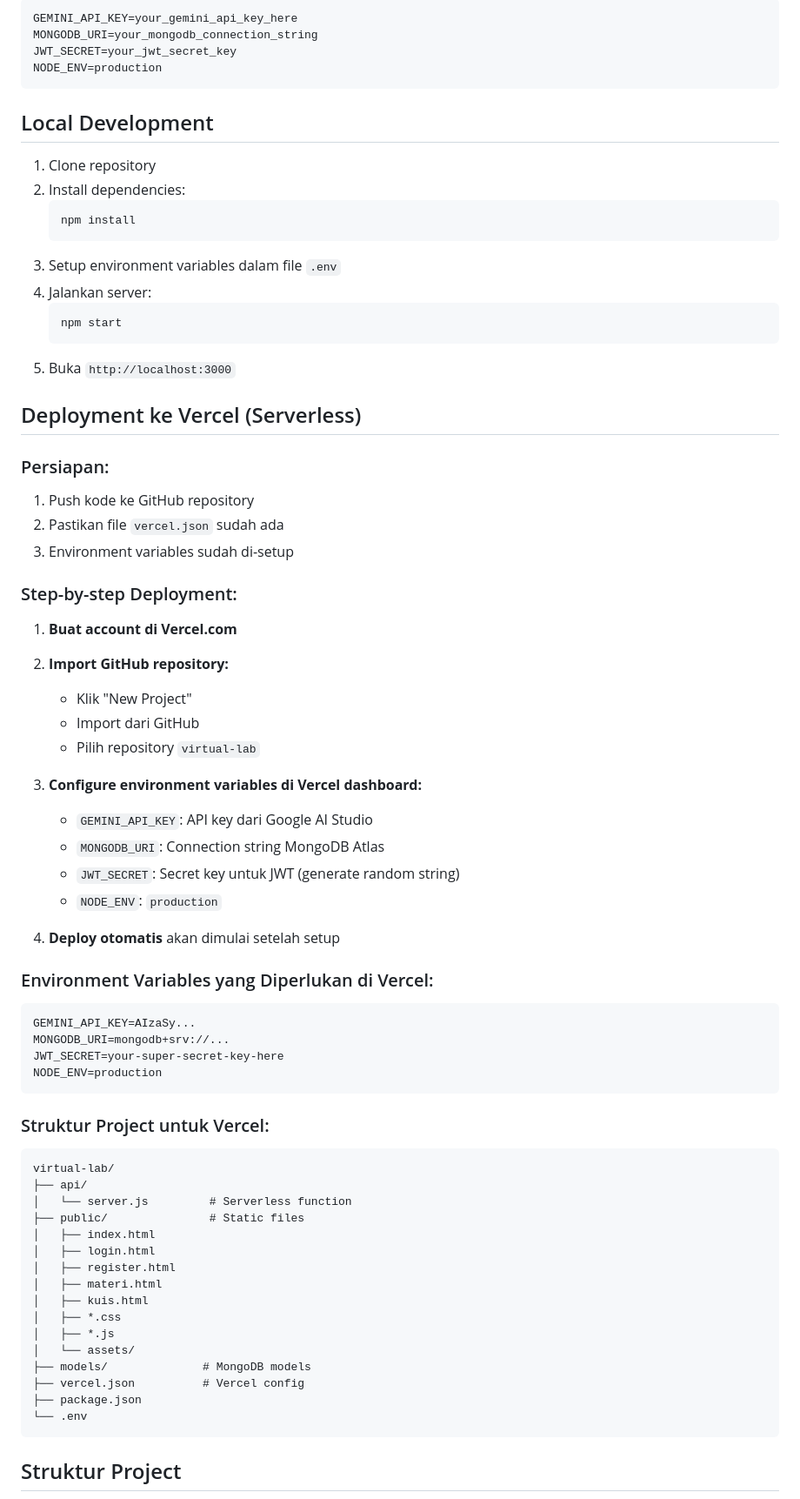
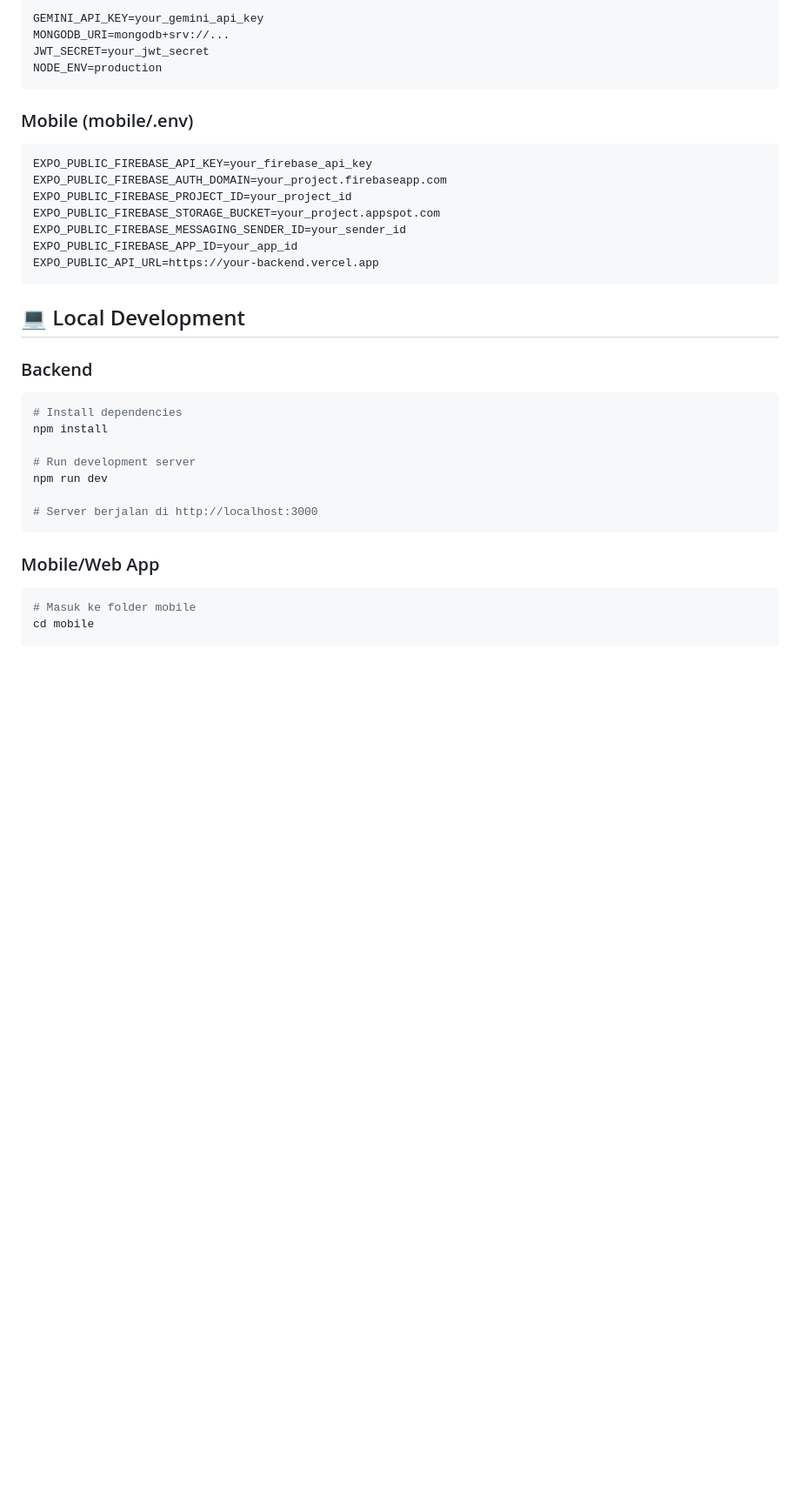
Before and after one commit to hakimmudzaki/virtual-lab, a Markdown page: README.md, the part around one of its changes. Shown at 87% size. Drawn GitHub-style; blank space fills up the shorter version.

````diff
--- a/README.md
+++ b/README.md
@@ -27,76 +78,36 @@ Buat file `.env` dengan variabel berikut:
 ```env
-GEMINI_API_KEY=your_gemini_api_key_here
-MONGODB_URI=your_mongodb_connection_string
-JWT_SECRET=your_jwt_secret_key
+GEMINI_API_KEY=your_gemini_api_key
+MONGODB_URI=mongodb+srv://...
+JWT_SECRET=your_jwt_secret
 NODE_ENV=production
 ```
 
-## Local Development
-
-1. Clone repository
-2. Install dependencies:
-   ```bash
-   npm install
-   ```
-3. Setup environment variables dalam file `.env`
-4. Jalankan server:
-   ```bash
-   npm start
-   ```
-5. Buka `http://localhost:3000`
-
-## Deployment ke Vercel (Serverless)
-
-### Persiapan:
-1. Push kode ke GitHub repository
-2. Pastikan file `vercel.json` sudah ada
-3. Environment variables sudah di-setup
-
-### Step-by-step Deployment:
-
-1. **Buat account di Vercel.com**
-2. **Import GitHub repository:**
-   - Klik "New Project"
-   - Import dari GitHub
-   - Pilih repository `virtual-lab`
-
-3. **Configure environment variables di Vercel dashboard:**
-   - `GEMINI_API_KEY`: API key dari Google AI Studio
-   - `MONGODB_URI`: Connection string MongoDB Atlas
-   - `JWT_SECRET`: Secret key untuk JWT (generate random string)
-   - `NODE_ENV`: `production`
-
-4. **Deploy otomatis** akan dimulai setelah setup
-
-### Environment Variables yang Diperlukan di Vercel:
-
-```
-GEMINI_API_KEY=AIzaSy...
-MONGODB_URI=mongodb+srv://...
-JWT_SECRET=your-super-secret-key-here
-NODE_ENV=production
+### Mobile (mobile/.env)
+```env
+EXPO_PUBLIC_FIREBASE_API_KEY=your_firebase_api_key
+EXPO_PUBLIC_FIREBASE_AUTH_DOMAIN=your_project.firebaseapp.com
+EXPO_PUBLIC_FIREBASE_PROJECT_ID=your_project_id
+EXPO_PUBLIC_FIREBASE_STORAGE_BUCKET=your_project.appspot.com
+EXPO_PUBLIC_FIREBASE_MESSAGING_SENDER_ID=your_sender_id
+EXPO_PUBLIC_FIREBASE_APP_ID=your_app_id
+EXPO_PUBLIC_API_URL=https://your-backend.vercel.app
 ```
 
-### Struktur Project untuk Vercel:
+## 💻 Local Development
 
-```
-virtual-lab/
-├── api/
-│   └── server.js         # Serverless function
-├── public/               # Static files
-│   ├── index.html
-│   ├── login.html
-│   ├── register.html
-│   ├── materi.html
-│   ├── kuis.html
-│   ├── *.css
-│   ├── *.js
-│   └── assets/
-├── models/              # MongoDB models
-├── vercel.json          # Vercel config
-├── package.json
-└── .env
+### Backend
+```bash
+# Install dependencies
+npm install
+
+# Run development server
+npm run dev
+
+# Server berjalan di http://localhost:3000
 ```
 
-## Struktur Project
+### Mobile/Web App
+```bash
+# Masuk ke folder mobile
+cd mobile
 
````
Also changed, not shown: other parts of README.md (+168 -45 lines), mobile/README.md (deleted, +0 -229 lines).
